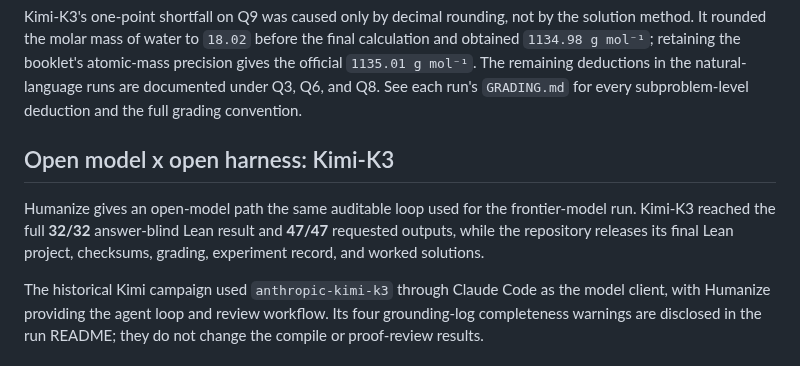
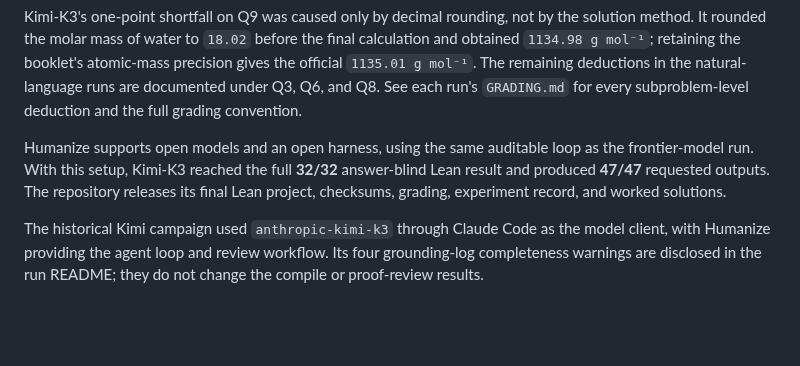
Before and after one commit to humanfia/hoa, a Markdown page: icho2026/README.md, the part around the change. Drawn GitHub-style; blank space fills up the shorter version.

Commit message:
Rephrase open model and Kimi results

```diff
--- a/icho2026/README.md
+++ b/icho2026/README.md
@@ -49,12 +49,11 @@ deductions in the natural-language runs are documented under Q3, Q6, and Q8.
 See each run's `GRADING.md` for every subproblem-level deduction and the full
 grading convention.
 
-## Open model x open harness: Kimi-K3
-
-Humanize gives an open-model path the same auditable loop used for the
-frontier-model run. Kimi-K3 reached the full **32/32** answer-blind Lean result
-and **47/47** requested outputs, while the repository releases its final Lean
-project, checksums, grading, experiment record, and worked solutions.
+Humanize supports open models and an open harness, using the same auditable
+loop as the frontier-model run. With this setup, Kimi-K3 reached the full
+**32/32** answer-blind Lean result and produced **47/47** requested outputs. The
+repository releases its final Lean project, checksums, grading, experiment
+record, and worked solutions.
 
 The historical Kimi campaign used `anthropic-kimi-k3` through Claude Code as
 the model client, with Humanize providing the agent loop and review workflow.
```
